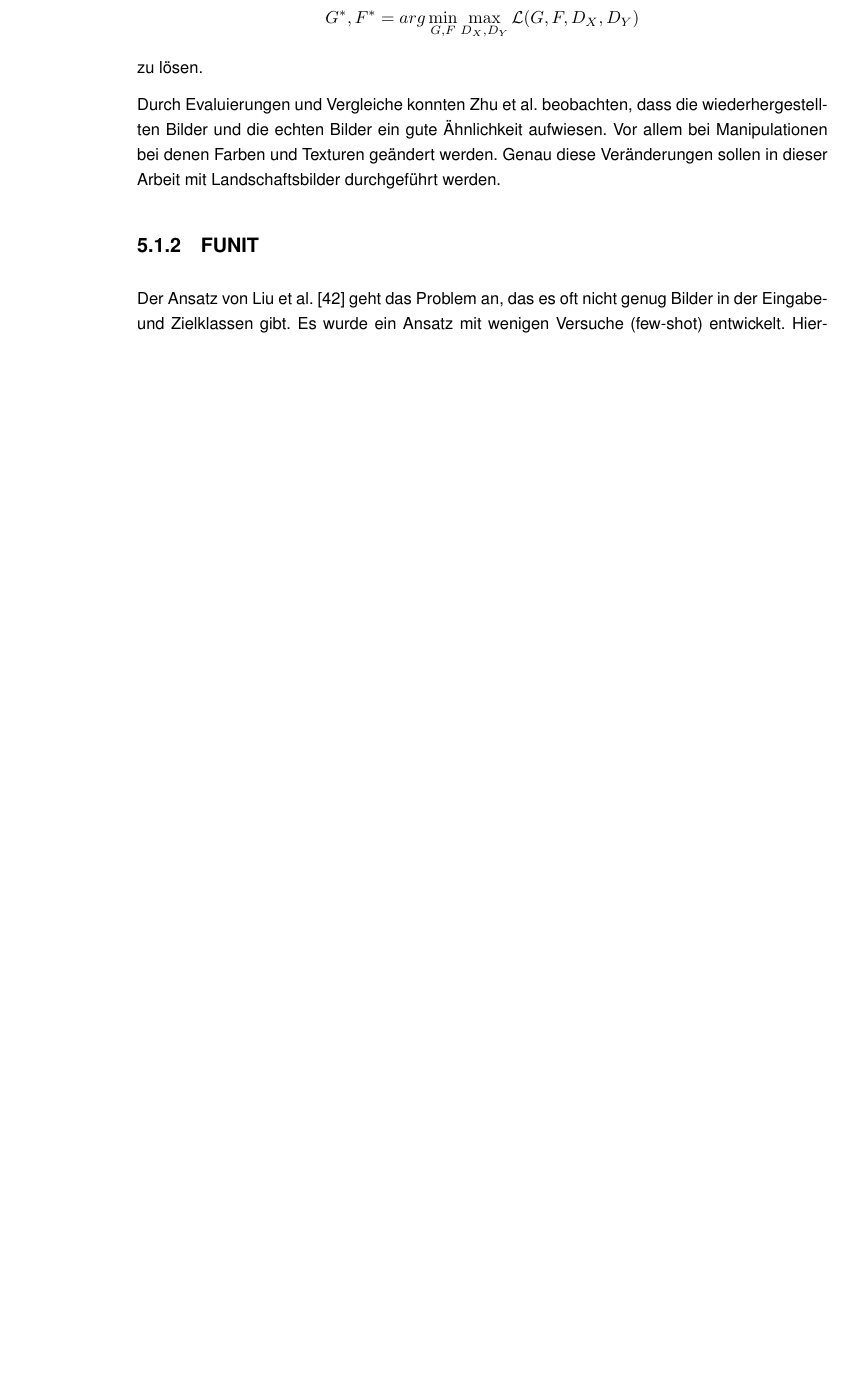
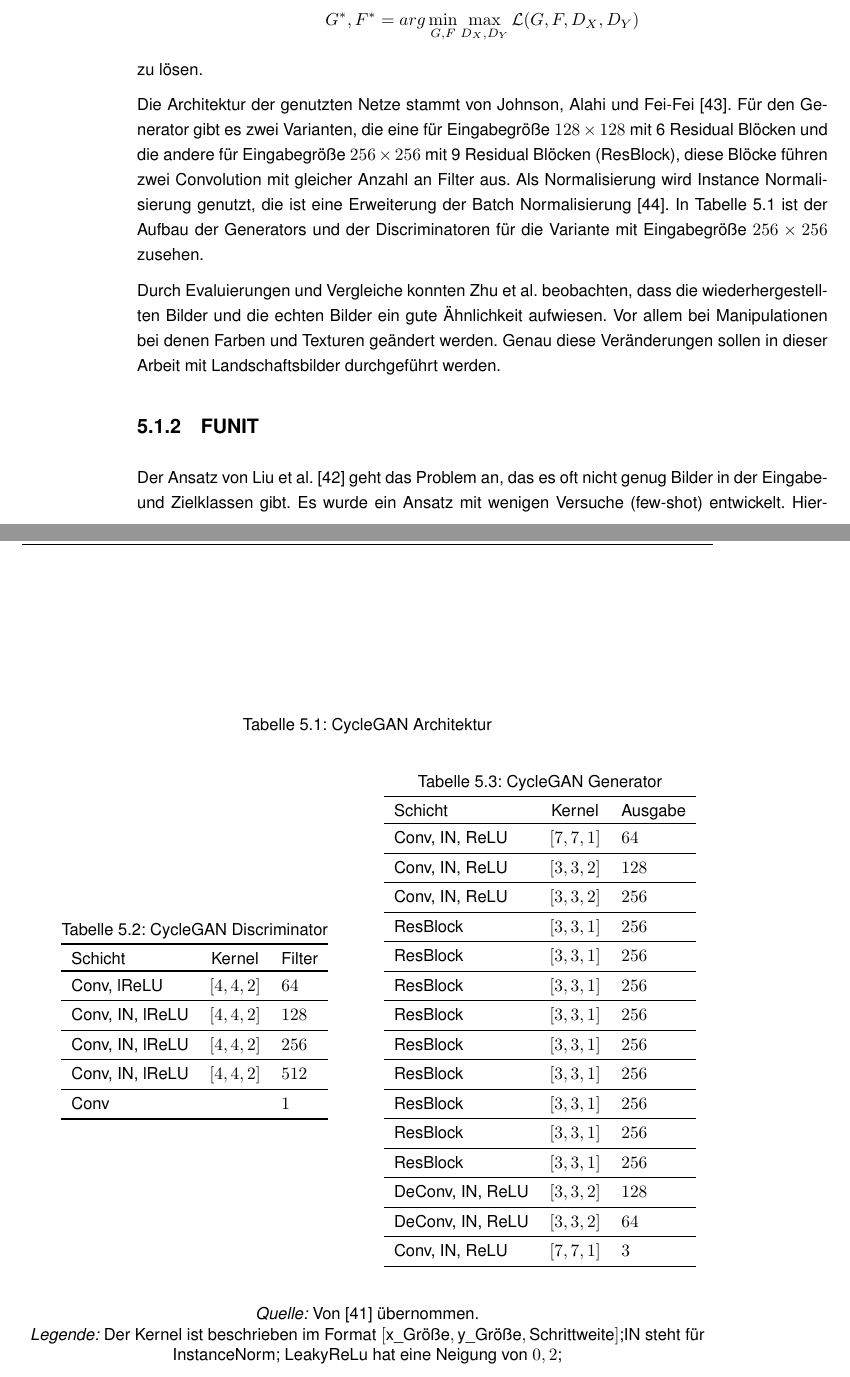
Before and after one commit to jonathan-schilling/imageGeneration, a LaTeX thesis (report/thesis.tex, which reads report/chapters/bildmanipulation.tex): part of page 28 of 48 before the commit and two parts of pages 28 and 29 of 48 after it, the two joined at a grey line, cut so that both start at the same text, the shorter picture padded with empty space. Compiled offline with pdfLaTeX.

Commit message:
CycleGAN Arch

```diff
--- a/report/chapters/bildmanipulation.tex
+++ b/report/chapters/bildmanipulation.tex
@@ -50,6 +51,80 @@
  	\label{fig:cylce_loss}
  \end{figure}
 
+ Die Architektur der genutzten Netze stammt von \citeauthor{johnson2016perceptual} \cite{johnson2016perceptual}. Für den Generator gibt es zwei Varianten, die eine für Eingabegröße $128 \times 128$ mit 6 Residual Blöcken und die andere für Eingabegröße $256 \times 256$ mit 9 Residual Blöcken (ResBlock), diese Blöcke führen zwei Convolution mit gleicher Anzahl an Filter aus. Als Normalisierung wird Instance Normalisierung genutzt, die ist eine Erweiterung der Batch Normalisierung \cite{ulyanov_instance_2016}. In \cref{tab:cycleGAN} ist der Aufbau der Generators und der Discriminatoren für die Variante mit Eingabegröße $256 \times 256$ zusehen.
+
+ \begin{table}[]
+ 	\caption{CycleGAN Architektur}
+ 	\label{tab:cycleGAN}
+ 	\begin{center}
+ 		\begin{minipage}{.5\linewidth}
+ 			\caption{CycleGAN Discriminator}
+ 			\centering
+ 			\begin{tabular}{lcl}
+ 				\toprule
+ 				Schicht & Kernel & Filter\\
+ 				\toprule
+ 				Conv, lReLU & $[4,4,2]$ & $64$\\
+ 				\midrule
+ 				Conv, IN, lReLU & $[4,4,2]$ & $128$\\
+ 				\midrule
+ 				Conv, IN, lReLU & $[4,4,2]$ & $256$\\
+ 				\midrule
+ 				Conv, IN, lReLU & $[4,4,2]$ & $512$\\
+ 				\midrule
+ 				Conv & &$1$\\
+ 				\bottomrule
+ 			\end{tabular}
+ 		\end{minipage}%
+ 		\begin{minipage}{.5\linewidth}
+ 			\centering
+ 			\caption{CycleGAN Generator}
+ 			\begin{tabular}{lcl}
+ 				\toprule
+ 				Schicht & Kernel & Ausgabe\\
+ 				\toprule
+ 				Conv, IN, ReLU & $[7,7,1]$ & $64$\\
+ 				\midrule
+ 				Conv, IN, ReLU & $[3,3,2]$ & $128$\\
+ 				\midrule
+ 				Conv, IN, ReLU & $[3,3,2]$ & $256$\\
+ 				\midrule
+ 				ResBlock & $[3,3,1]$& $256$ \\
+ 				\midrule
+ 				ResBlock & $[3,3,1]$& $256$ \\
+ 				\midrule
+ 				ResBlock & $[3,3,1]$& $256$ \\
+ 				\midrule
+ 				ResBlock & $[3,3,1]$& $256$ \\
+ 				\midrule
+ 				ResBlock & $[3,3,1]$& $256$ \\
+ 				\midrule
+ 				ResBlock & $[3,3,1]$& $256$ \\
+ 				\midrule
+ 				ResBlock & $[3,3,1]$& $256$ \\
+ 				\midrule
+ 				ResBlock & $[3,3,1]$& $256$ \\
+ 				\midrule
+ 				ResBlock & $[3,3,1]$& $256$ \\
+ 				\midrule
+ 				DeConv, IN, ReLU & $[3,3,2]$ & $128$\\
+ 				\midrule
+ 				DeConv, IN, ReLU & $[3,3,2]$ & $64$\\
+ 				\midrule
+ 				Conv, IN, ReLU & $[7,7,1]$ & $3$\\
+ 				\bottomrule
+ 			\end{tabular}
+ 		\end{minipage}
+ 	\end{center}
+ 	\begin{center}
+ 		\bigskip
+ 		\emph{Quelle:} Von \cite[]{zhu_unpaired_2020} übernommen.\\
+ 		\emph{Legende:} Der Kernel ist beschrieben im Format $[\text{x\_Größe},
+ 		\text{y\_Größe}, \text{Schrittweite}]$;IN steht für InstanceNorm; LeakyReLu hat eine Neigung von $0,2$;
+ 	\end{center}
+ \end{table}
+
+
  Durch Evaluierungen und Vergleiche konnten \citeauthor{zhu_unpaired_2020} beobachten, dass die wiederhergestellten Bilder und die echten Bilder ein gute Ähnlichkeit aufwiesen. Vor allem bei Manipulationen bei denen Farben und Texturen geändert werden. Genau diese Veränderungen sollen in dieser Arbeit mit Landschaftsbilder durchgeführt werden.
 
  \subsection{FUNIT}% Dani
```
Also changed, not shown: report/bib_dani.bib (+27 -0 lines), report/chapters/bildmanipulation.tex (4 more changed lines).
